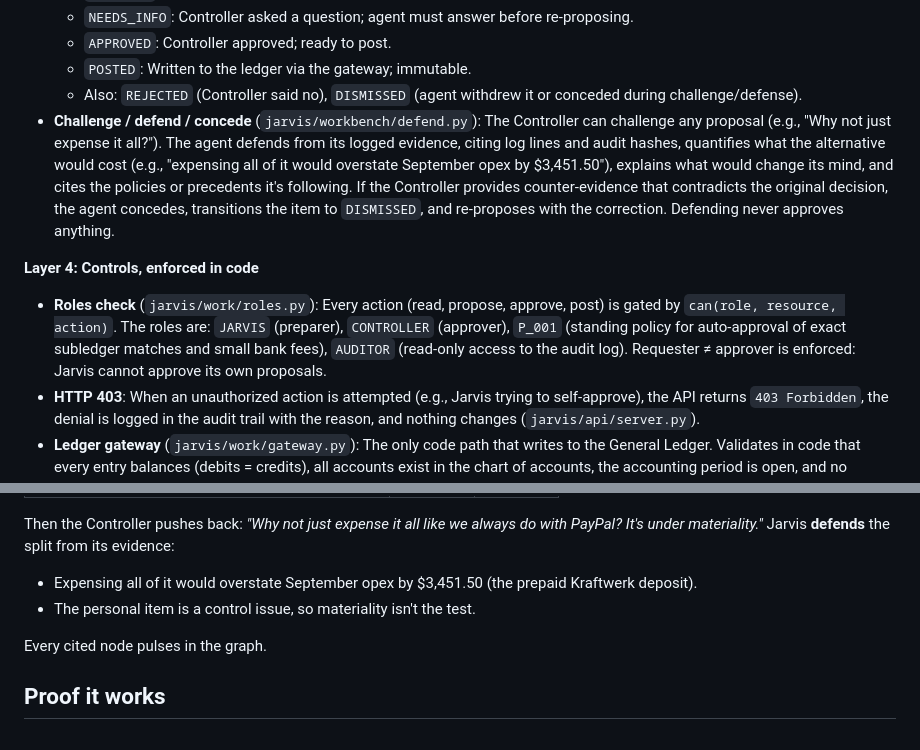
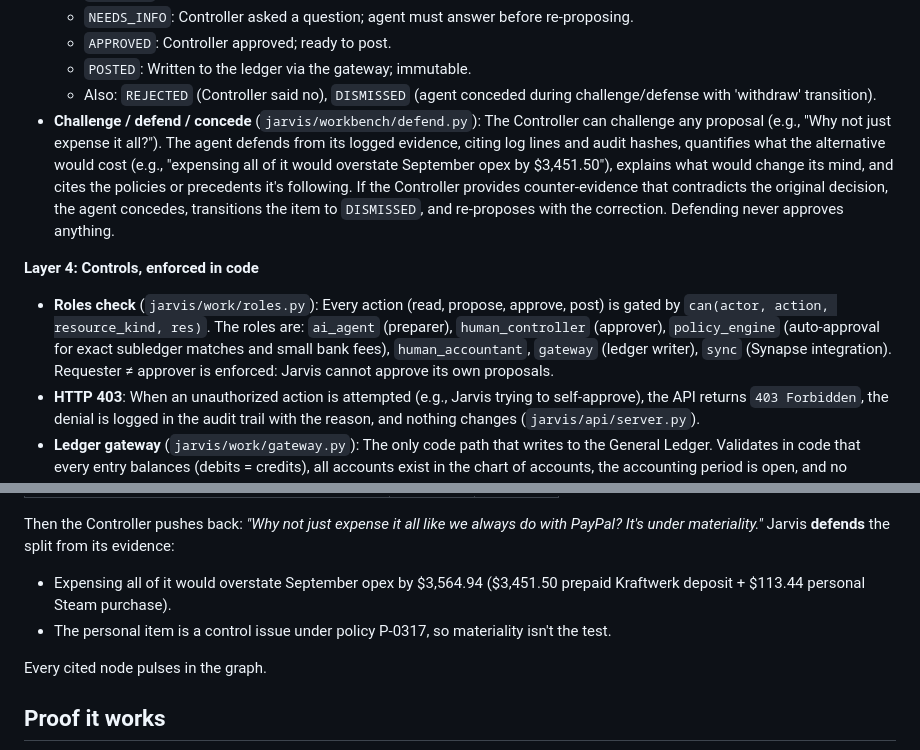
Before and after one commit to GeneticAlgorithms/hyphenate-JarvisERP, a Markdown page: README.md, 2 parts joined by grey strips. Rendered like a GitHub page.

```diff
--- a/README.md
+++ b/README.md
@@ -106,12 +106,12 @@ The architecture above is organized in five layers. Here's what each node means:
   - `NEEDS_INFO`: Controller asked a question; agent must answer before re-proposing.
   - `APPROVED`: Controller approved; ready to post.
   - `POSTED`: Written to the ledger via the gateway; immutable.
-  - Also: `REJECTED` (Controller said no), `DISMISSED` (agent withdrew it or conceded during challenge/defense).
+  - Also: `REJECTED` (Controller said no), `DISMISSED` (agent conceded during challenge/defense with 'withdraw' transition).
 - **Challenge / defend / concede** (`jarvis/workbench/defend.py`): The Controller can challenge any proposal (e.g., "Why not just expense it all?"). The agent defends from its logged evidence, citing log lines and audit hashes, quantifies what the alternative would cost (e.g., "expensing all of it would overstate September opex by $3,451.50"), explains what would change its mind, and cites the policies or precedents it's following. If the Controller provides counter-evidence that contradicts the original decision, the agent concedes, transitions the item to `DISMISSED`, and re-proposes with the correction. Defending never approves anything.
 
 **Layer 4: Controls, enforced in code**
 
-- **Roles check** (`jarvis/work/roles.py`): Every action (read, propose, approve, post) is gated by `can(role, resource, action)`. The roles are: `JARVIS` (preparer), `CONTROLLER` (approver), `P_001` (standing policy for auto-approval of exact subledger matches and small bank fees), `AUDITOR` (read-only access to the audit log). Requester ≠ approver is enforced: Jarvis cannot approve its own proposals.
+- **Roles check** (`jarvis/work/roles.py`): Every action (read, propose, approve, post) is gated by `can(actor, action, resource_kind, res)`. The roles are: `ai_agent` (preparer), `human_controller` (approver), `policy_engine` (auto-approval for exact subledger matches and small bank fees), `human_accountant`, `gateway` (ledger writer), `sync` (Synapse integration). Requester ≠ approver is enforced: Jarvis cannot approve its own proposals.
 - **HTTP 403**: When an unauthorized action is attempted (e.g., Jarvis trying to self-approve), the API returns `403 Forbidden`, the denial is logged in the audit trail with the reason, and nothing changes (`jarvis/api/server.py`).
 - **Ledger gateway** (`jarvis/work/gateway.py`): The only code path that writes to the General Ledger. Validates in code that every entry balances (debits = credits), all accounts exist in the chart of accounts, the accounting period is open, and no transaction is posted twice. Writes the ledger row and the audit row in the same ACID transaction.
 - **Hash-chained append-only audit log** (`jarvis/work/transition.py`, `jarvis/work/db.py`): Every state transition, approval, denial, and ledger post is a row in the `audit_log` table. Each row includes a SHA-256 hash of its contents plus the prior row's hash, forming a tamper-evident chain. SQLite triggers enforce append-only (no `UPDATE` or `DELETE`). The Auditor can replay the log and verify the chain with one query.
@@ -224,8 +224,8 @@ Jarvis instead:
 
 Then the Controller pushes back: *"Why not just expense it all like we always do with PayPal? It's under materiality."* Jarvis **defends** the split from its evidence:
 
-- Expensing all of it would overstate September opex by $3,451.50 (the prepaid Kraftwerk deposit).
-- The personal item is a control issue, so materiality isn't the test.
+- Expensing all of it would overstate September opex by $3,564.94 ($3,451.50 prepaid Kraftwerk deposit + $113.44 personal Steam purchase).
+- The personal item is a control issue under policy P-0317, so materiality isn't the test.
 
 Every cited node pulses in the graph.
 
```
Also changed, not shown: other parts of README.md (+6 -6 lines).
